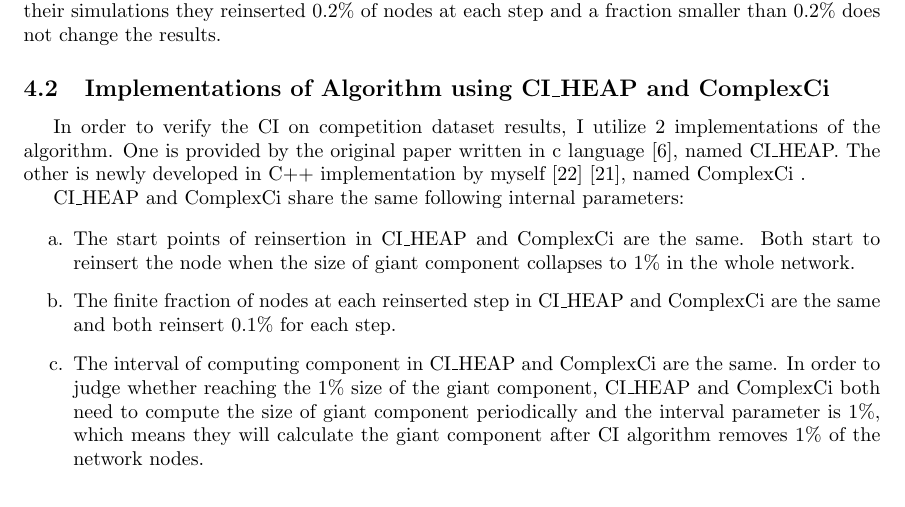
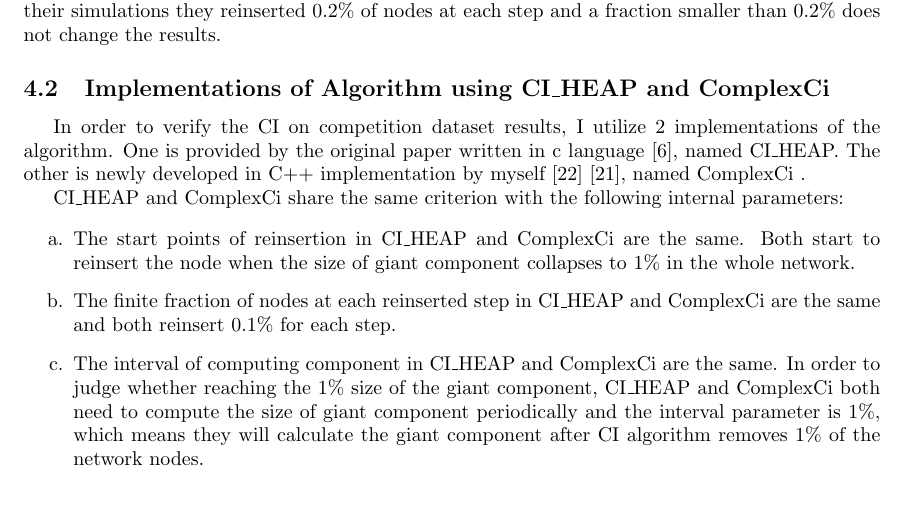
Before and after one commit to zhfkt/document-sync, a LaTeX paper (Fengkuangtian Zhu - teamID zhfkt - Reconstructing collapsed complex network to find most influential nodes.tex): part of page 5 of 23, cut so that both start at the same text. Compiled offline with pdfLaTeX.

Commit message:
update docushush

```diff
--- a/Fengkuangtian Zhu - teamID zhfkt - Reconstructing collapsed complex network to find most influential nodes.tex
+++ b/Fengkuangtian Zhu - teamID zhfkt - Reconstructing collapsed complex network to find most influential nodes.tex
@@ -286,7 +286,7 @@
 
 	In order to verify the CI on competition dataset results, I utilize 2 implementations of the algorithm. One is provided by the original paper written in c language \cite{ciheapccode}, named CI\_HEAP. The other is newly developed in C++ implementation by myself \cite{zhfkt2017887989} \cite{zhfktgithub}, named ComplexCi .
 
-	CI\_HEAP and ComplexCi share the same following internal parameters:
+	CI\_HEAP and ComplexCi share the same criterion with the following internal parameters:
 
 
 		\begin{enumerate}
```
